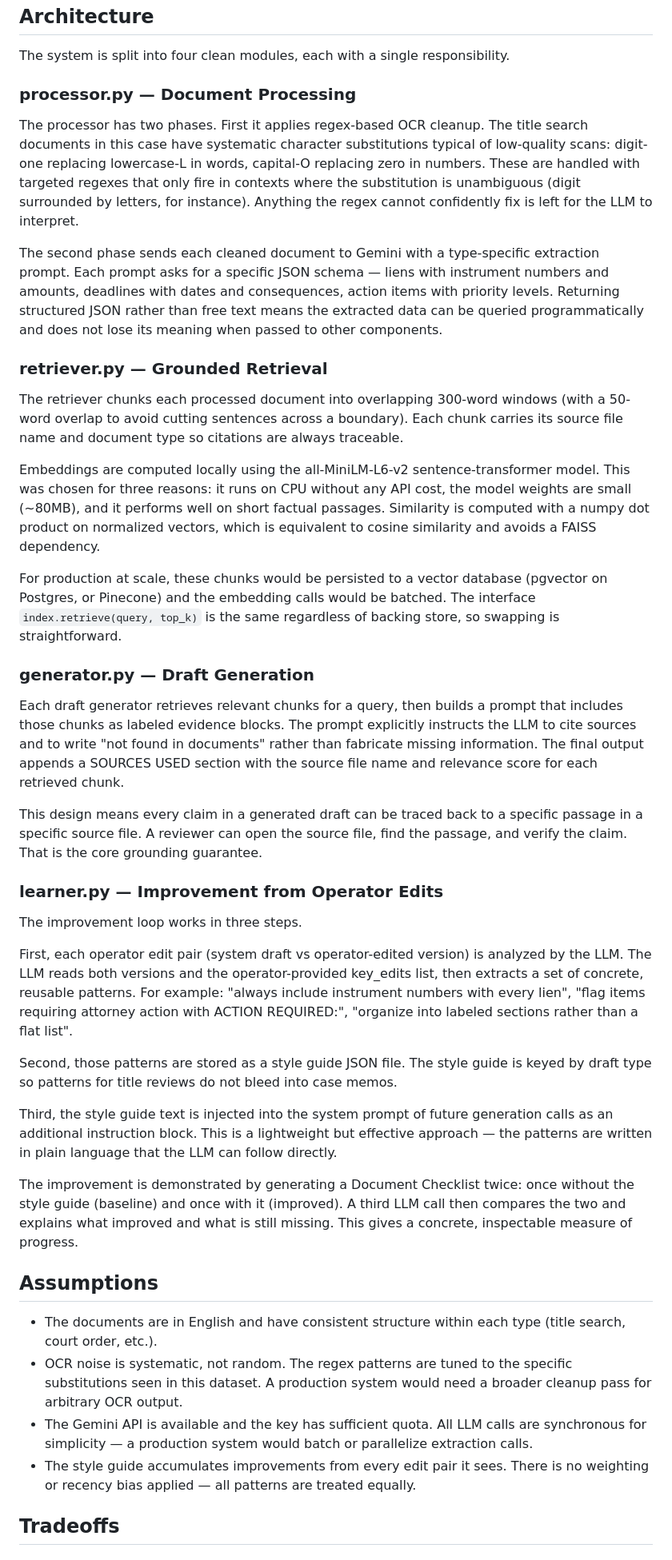
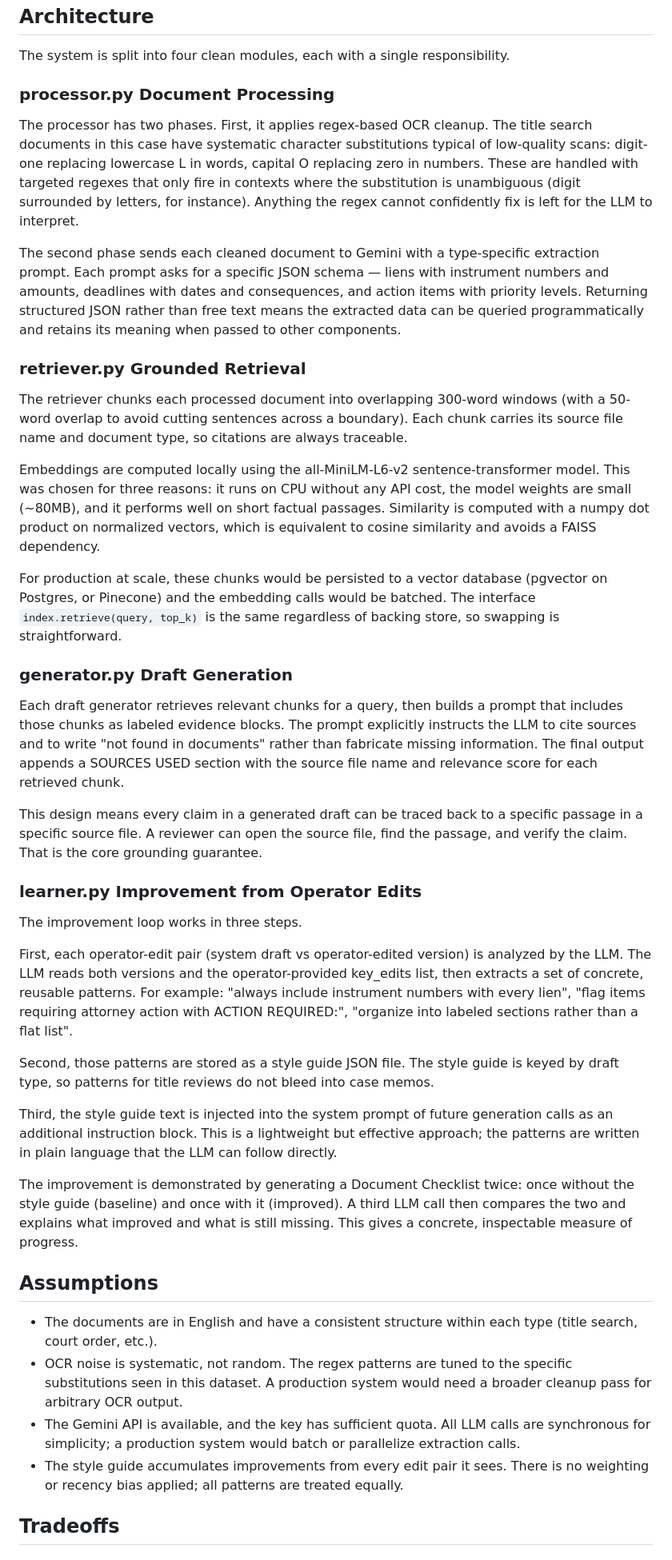
Before and after one commit to NayemHasanLoLMan/case-management-software, a Markdown page: APPROACH.md, the part around one of its changes. Shown at 80% size. Rendered like a GitHub page.

```diff
--- a/APPROACH.md
+++ b/APPROACH.md
@@ -8,44 +8,44 @@ This pipeline processes legal case documents, retrieves grounded evidence, and g
 
 The system is split into four clean modules, each with a single responsibility.
 
-### processor.py — Document Processing
+### processor.py Document Processing
 
-The processor has two phases. First it applies regex-based OCR cleanup. The title search documents in this case have systematic character substitutions typical of low-quality scans: digit-one replacing lowercase-L in words, capital-O replacing zero in numbers. These are handled with targeted regexes that only fire in contexts where the substitution is unambiguous (digit surrounded by letters, for instance). Anything the regex cannot confidently fix is left for the LLM to interpret.
+The processor has two phases. First, it applies regex-based OCR cleanup. The title search documents in this case have systematic character substitutions typical of low-quality scans: digit-one replacing lowercase L in words, capital O replacing zero in numbers. These are handled with targeted regexes that only fire in contexts where the substitution is unambiguous (digit surrounded by letters, for instance). Anything the regex cannot confidently fix is left for the LLM to interpret.
 
-The second phase sends each cleaned document to Gemini with a type-specific extraction prompt. Each prompt asks for a specific JSON schema — liens with instrument numbers and amounts, deadlines with dates and consequences, action items with priority levels. Returning structured JSON rather than free text means the extracted data can be queried programmatically and does not lose its meaning when passed to other components.
+The second phase sends each cleaned document to Gemini with a type-specific extraction prompt. Each prompt asks for a specific JSON schema — liens with instrument numbers and amounts, deadlines with dates and consequences, and action items with priority levels. Returning structured JSON rather than free text means the extracted data can be queried programmatically and retains its meaning when passed to other components.
 
-### retriever.py — Grounded Retrieval
+### retriever.py Grounded Retrieval
 
-The retriever chunks each processed document into overlapping 300-word windows (with a 50-word overlap to avoid cutting sentences across a boundary). Each chunk carries its source file name and document type so citations are always traceable.
+The retriever chunks each processed document into overlapping 300-word windows (with a 50-word overlap to avoid cutting sentences across a boundary). Each chunk carries its source file name and document type, so citations are always traceable.
 
 Embeddings are computed locally using the all-MiniLM-L6-v2 sentence-transformer model. This was chosen for three reasons: it runs on CPU without any API cost, the model weights are small (~80MB), and it performs well on short factual passages. Similarity is computed with a numpy dot product on normalized vectors, which is equivalent to cosine similarity and avoids a FAISS dependency.
 
 For production at scale, these chunks would be persisted to a vector database (pgvector on Postgres, or Pinecone) and the embedding calls would be batched. The interface `index.retrieve(query, top_k)` is the same regardless of backing store, so swapping is straightforward.
 
-### generator.py — Draft Generation
+### generator.py Draft Generation
 
 Each draft generator retrieves relevant chunks for a query, then builds a prompt that includes those chunks as labeled evidence blocks. The prompt explicitly instructs the LLM to cite sources and to write "not found in documents" rather than fabricate missing information. The final output appends a SOURCES USED section with the source file name and relevance score for each retrieved chunk.
 
 This design means every claim in a generated draft can be traced back to a specific passage in a specific source file. A reviewer can open the source file, find the passage, and verify the claim. That is the core grounding guarantee.
 
-### learner.py — Improvement from Operator Edits
+### learner.py Improvement from Operator Edits
 
 The improvement loop works in three steps.
 
-First, each operator edit pair (system draft vs operator-edited version) is analyzed by the LLM. The LLM reads both versions and the operator-provided key_edits list, then extracts a set of concrete, reusable patterns. For example: "always include instrument numbers with every lien", "flag items requiring attorney action with ACTION REQUIRED:", "organize into labeled sections rather than a flat list".
+First, each operator-edit pair (system draft vs operator-edited version) is analyzed by the LLM. The LLM reads both versions and the operator-provided key_edits list, then extracts a set of concrete, reusable patterns. For example: "always include instrument numbers with every lien", "flag items requiring attorney action with ACTION REQUIRED:", "organize into labeled sections rather than a flat list".
 
-Second, those patterns are stored as a style guide JSON file. The style guide is keyed by draft type so patterns for title reviews do not bleed into case memos.
+Second, those patterns are stored as a style guide JSON file. The style guide is keyed by draft type, so patterns for title reviews do not bleed into case memos.
 
-Third, the style guide text is injected into the system prompt of future generation calls as an additional instruction block. This is a lightweight but effective approach — the patterns are written in plain language that the LLM can follow directly.
+Third, the style guide text is injected into the system prompt of future generation calls as an additional instruction block. This is a lightweight but effective approach; the patterns are written in plain language that the LLM can follow directly.
 
 The improvement is demonstrated by generating a Document Checklist twice: once without the style guide (baseline) and once with it (improved). A third LLM call then compares the two and explains what improved and what is still missing. This gives a concrete, inspectable measure of progress.
 
 ## Assumptions
 
-- The documents are in English and have consistent structure within each type (title search, court order, etc.).
+- The documents are in English and have a consistent structure within each type (title search, court order, etc.).
 - OCR noise is systematic, not random. The regex patterns are tuned to the specific substitutions seen in this dataset. A production system would need a broader cleanup pass for arbitrary OCR output.
-- The Gemini API is available and the key has sufficient quota. All LLM calls are synchronous for simplicity — a production system would batch or parallelize extraction calls.
-- The style guide accumulates improvements from every edit pair it sees. There is no weighting or recency bias applied — all patterns are treated equally.
+- The Gemini API is available, and the key has sufficient quota. All LLM calls are synchronous for simplicity; a production system would batch or parallelize extraction calls.
+- The style guide accumulates improvements from every edit pair it sees. There is no weighting or recency bias applied; all patterns are treated equally.
 
 ## Tradeoffs
 
```
Also changed, not shown: other parts of APPROACH.md (+8 -8 lines).
